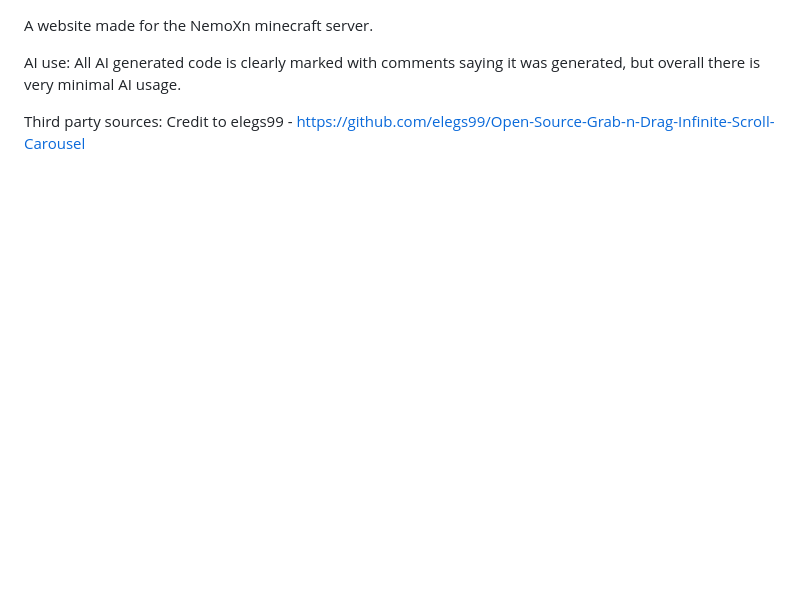
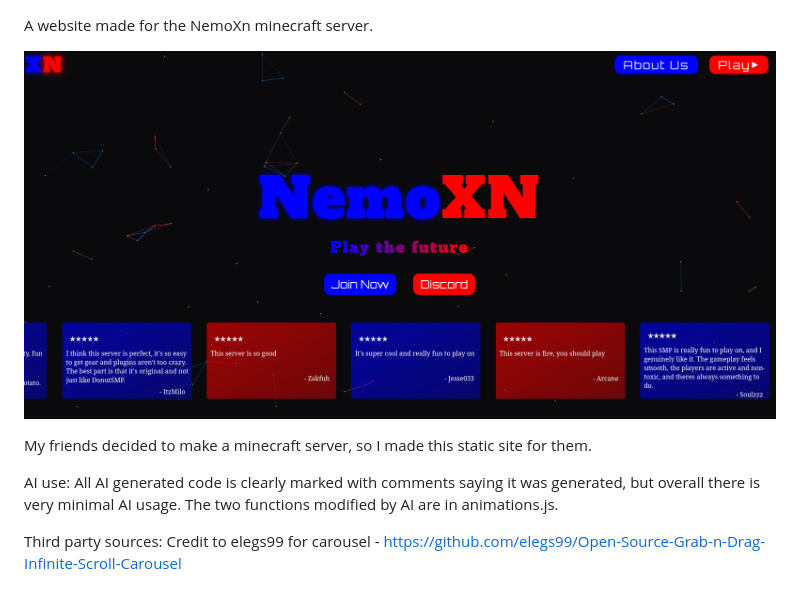
Before and after one commit to dragon731012/NemoXN, a Markdown page: README.md, the part around the change. Rendered like a GitHub page; pictures changed too: ss.png (added); blank space fills up the shorter version.

```diff
--- a/README.md
+++ b/README.md
@@ -1,8 +1,11 @@
 A website made for the NemoXn minecraft server.
 
+![screenshot](ss.png)
+
+My friends decided to make a minecraft server, so I made this static site for them.
 
 AI use:
-All AI generated code is clearly marked with comments saying it was generated, but overall there is very minimal AI usage.
+All AI generated code is clearly marked with comments saying it was generated, but overall there is very minimal AI usage. The two functions modified by AI are in animations.js.
 
 Third party sources:
-Credit to elegs99 - https://github.com/elegs99/Open-Source-Grab-n-Drag-Infinite-Scroll-Carousel
+Credit to elegs99 for carousel - https://github.com/elegs99/Open-Source-Grab-n-Drag-Infinite-Scroll-Carousel
```
